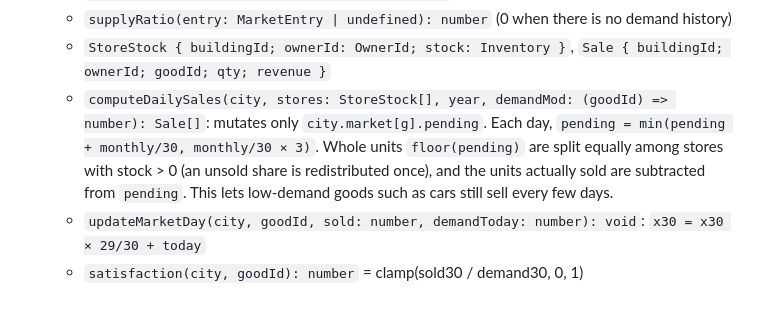
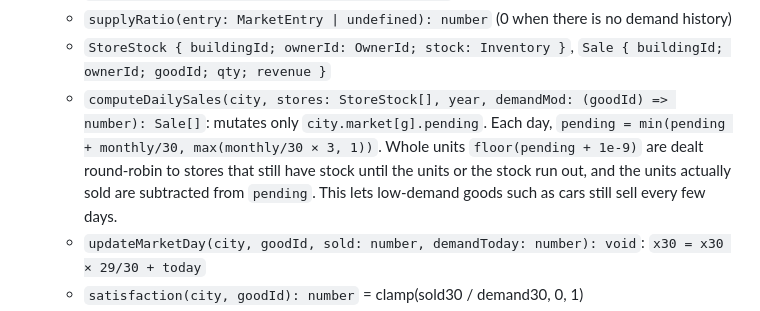
Before and after one commit to pf1991/smokestack, a Markdown page: PLAN.md, the part around the change. GitHub-like rendering.

Commit message:
docs(plan): market pending cap allows low-demand goods to sell
Co-Authored-By: Claude Opus 5.5 <noreply@anthropic.com>

```diff
--- a/PLAN.md
+++ b/PLAN.md
@@ -347,7 +347,7 @@ src/game/controller.ts | input.ts | toolController.ts | saves.ts
   - `salePrice(goodId, supplyRatio: number): number` (rounded to whole dollars, min 1)
   - `supplyRatio(entry: MarketEntry | undefined): number` (0 when there is no demand history)
   - `StoreStock { buildingId; ownerId: OwnerId; stock: Inventory }`, `Sale { buildingId; ownerId; goodId; qty; revenue }`
-  - `computeDailySales(city, stores: StoreStock[], year, demandMod: (goodId) => number): Sale[]`: mutates only `city.market[g].pending`. Each day, `pending = min(pending + monthly/30, monthly/30 × 3)`. Whole units `floor(pending)` are split equally among stores with stock > 0 (an unsold share is redistributed once), and the units actually sold are subtracted from `pending`. This lets low-demand goods such as cars still sell every few days.
+  - `computeDailySales(city, stores: StoreStock[], year, demandMod: (goodId) => number): Sale[]`: mutates only `city.market[g].pending`. Each day, `pending = min(pending + monthly/30, max(monthly/30 × 3, 1))`. Whole units `floor(pending + 1e-9)` are dealt round-robin to stores that still have stock until the units or the stock run out, and the units actually sold are subtracted from `pending`. This lets low-demand goods such as cars still sell every few days.
   - `updateMarketDay(city, goodId, sold: number, demandToday: number): void`: `x30 = x30 × 29/30 + today`
   - `satisfaction(city, goodId): number` = clamp(sold30 / demand30, 0, 1)
   - `monthlyGrowth(population, avgSatisfaction, pollution): number`
```
